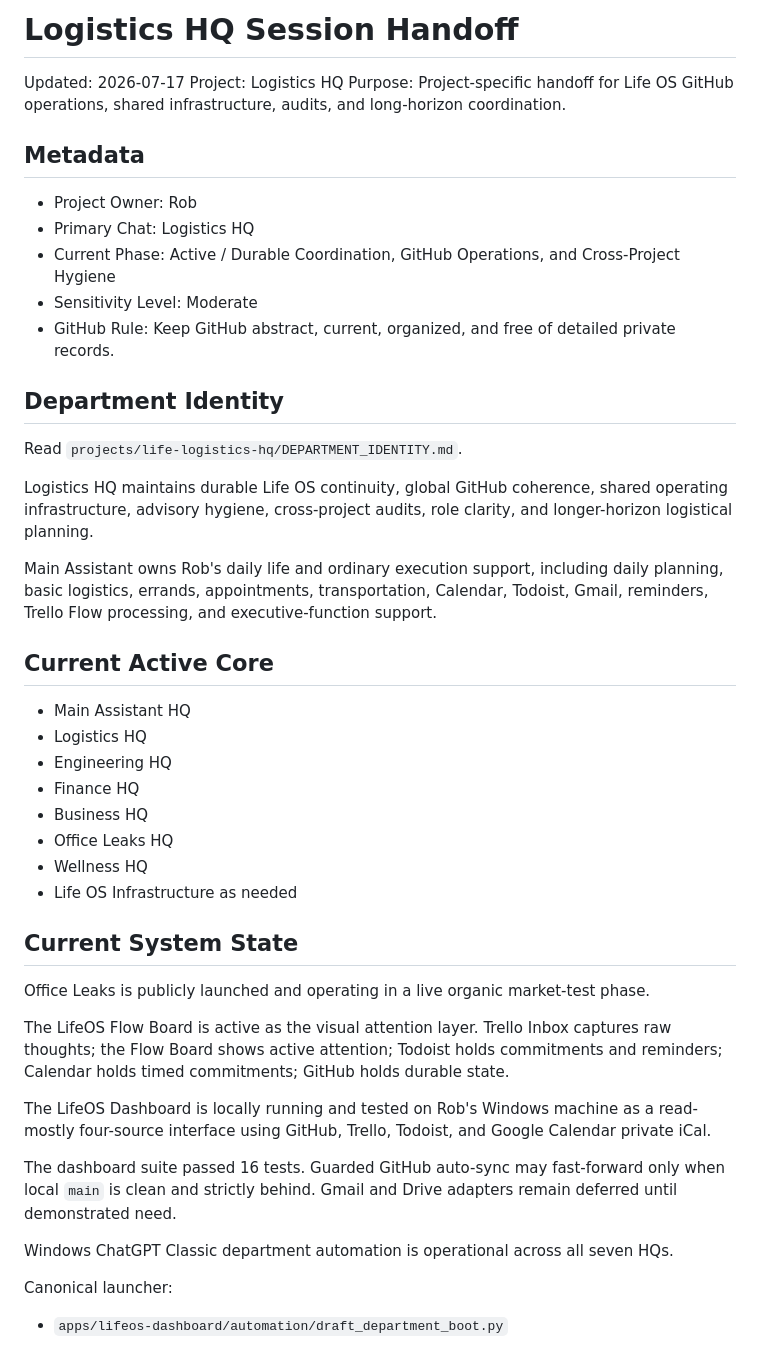
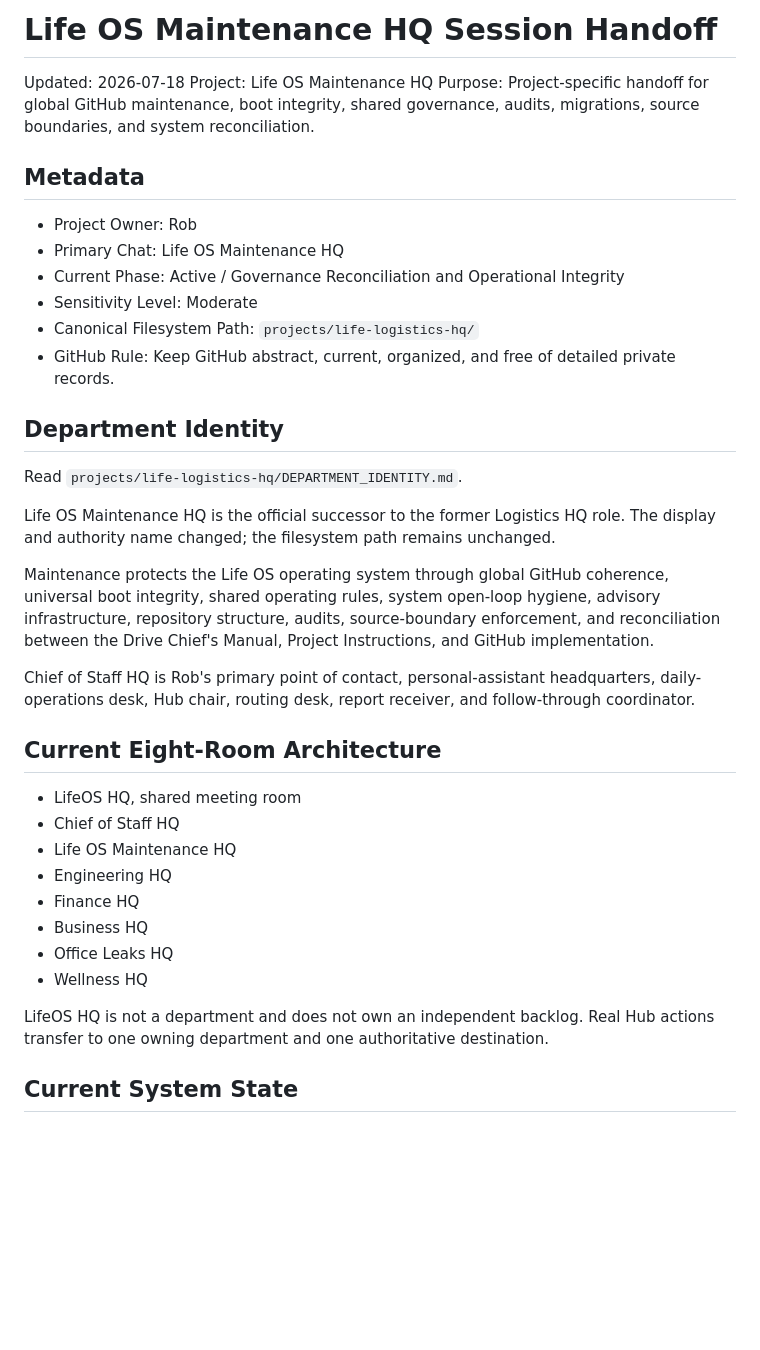
Before and after one commit to recoveryrob83-lab/Penny-Long-Term-Memory, a Markdown page: projects/life-logistics-hq/SESSION_HANDOFF.md, the part around one of its changes. GitHub-like rendering; blank space fills up the shorter version.

```diff
--- a/projects/life-logistics-hq/SESSION_HANDOFF.md
+++ b/projects/life-logistics-hq/SESSION_HANDOFF.md
@@ -1,49 +1,40 @@
-# Logistics HQ Session Handoff
+# Life OS Maintenance HQ Session Handoff
 
-Updated: 2026-07-17
-Project: Logistics HQ
-Purpose: Project-specific handoff for Life OS GitHub operations, shared infrastructure, audits, and long-horizon coordination.
+Updated: 2026-07-18
+Project: Life OS Maintenance HQ
+Purpose: Project-specific handoff for global GitHub maintenance, boot integrity, shared governance, audits, migrations, source boundaries, and system reconciliation.
 
 ## Metadata
 
 - Project Owner: Rob
-- Primary Chat: Logistics HQ
-- Current Phase: Active / Durable Coordination, GitHub Operations, and Cross-Project Hygiene
+- Primary Chat: Life OS Maintenance HQ
+- Current Phase: Active / Governance Reconciliation and Operational Integrity
 - Sensitivity Level: Moderate
+- Canonical Filesystem Path: `projects/life-logistics-hq/`
 - GitHub Rule: Keep GitHub abstract, current, organized, and free of detailed private records.
 
 ## Department Identity
 
 Read `projects/life-logistics-hq/DEPARTMENT_IDENTITY.md`.
 
-Logistics HQ maintains durable Life OS continuity, global GitHub coherence, shared operating infrastructure, advisory hygiene, cross-project audits, role clarity, and longer-horizon logistical planning.
+Life OS Maintenance HQ is the official successor to the former Logistics HQ role. The display and authority name changed; the filesystem path remains unchanged.
 
-Main Assistant owns Rob's daily life and ordinary execution support, including daily planning, basic logistics, errands, appointments, transportation, Calendar, Todoist, Gmail, reminders, Trello Flow processing, and executive-function support.
+Maintenance protects the Life OS operating system through global GitHub coherence, universal boot integrity, shared operating rules, system open-loop hygiene, advisory infrastructure, repository structure, audits, source-boundary enforcement, and reconciliation between the Drive Chief's Manual, Project Instructions, and GitHub implementation.
 
-## Current Active Core
+Chief of Staff HQ is Rob's primary point of contact, personal-assistant headquarters, daily-operations desk, Hub chair, routing desk, report receiver, and follow-through coordinator.
 
-- Main Assistant HQ
-- Logistics HQ
+## Current Eight-Room Architecture
+
+- LifeOS HQ, shared meeting room
+- Chief of Staff HQ
+- Life OS Maintenance HQ
 - Engineering HQ
 - Finance HQ
 - Business HQ
 - Office Leaks HQ
 - Wellness HQ
-- Life OS Infrastructure as needed
+
+LifeOS HQ is not a department and does not own an independent backlog. Real Hub actions transfer to one owning department and one authoritative destination.
 
 ## Current System State
 
-Office Leaks is publicly launched and operating in a live organic market-test phase.
-
-The LifeOS Flow Board is active as the visual attention layer. Trello Inbox captures raw thoughts; the Flow Board shows active attention; Todoist holds commitments and reminders; Calendar holds timed commitments; GitHub holds durable state.
-
-The LifeOS Dashboard is locally running and tested on Rob's Windows machine as a read-mostly four-source interface using GitHub, Trello, Todoist, and Google Calendar private iCal.
-
-The dashboard suite passed 16 tests. Guarded GitHub auto-sync may fast-forward only when local `main` is clean and strictly behind. Gmail and Drive adapters remain deferred until demonstrated need.
-
-Windows ChatGPT Classic department automation is operational across all seven HQs.
-
-Canonical launcher:
-
-- `apps/lifeos-dashboard/automation/draft_department_boot.py`
-
```
Also changed, not shown: other parts of projects/life-logistics-hq/SESSION_HANDOFF.md (+63 -65 lines).
